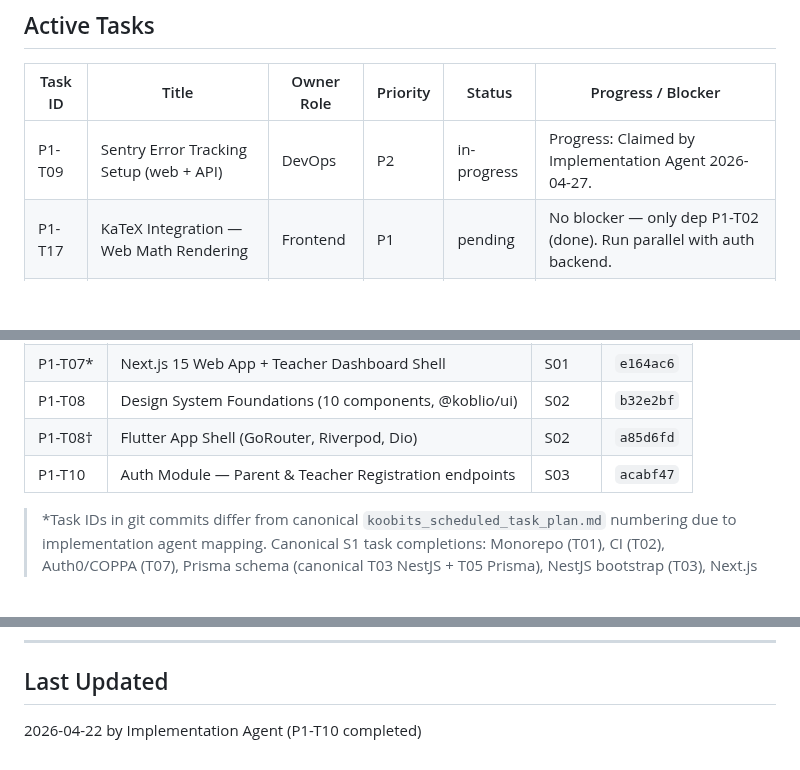
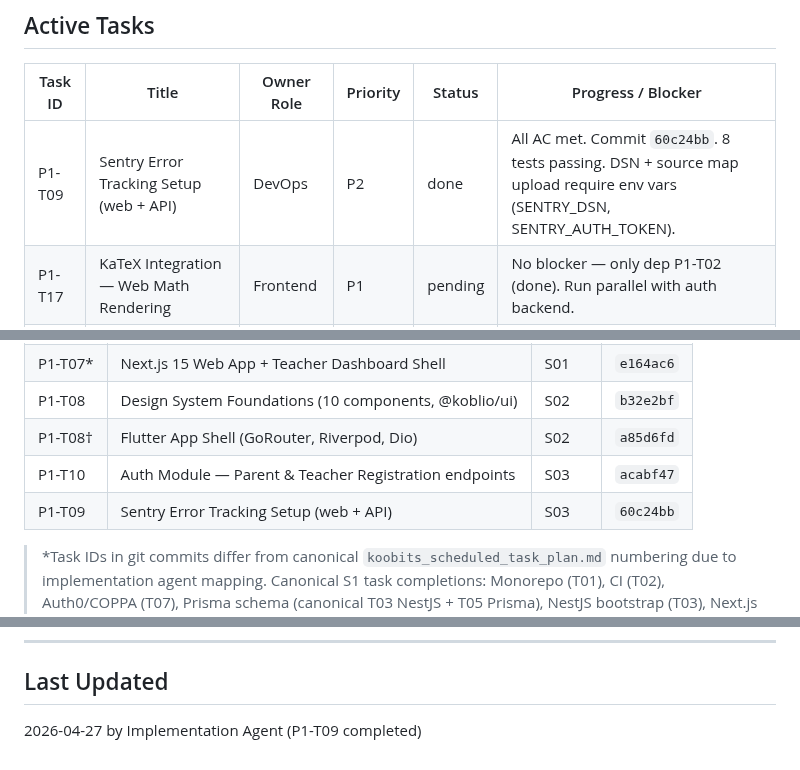
Before and after one commit to tjokrogunawant-dev/koblio-platform, a Markdown page: sprint_tracker/current_sprint.md, 3 parts joined by grey strips. Rendered like a GitHub page; blank space fills up the shorter version.

Commit message:
Update sprint tracker: P1-T09 Sentry setup marked done
https://claude.ai/code/session_01LdaKeKiSJHPx56k7yTYcDA

```diff
--- a/sprint_tracker/current_sprint.md
+++ b/sprint_tracker/current_sprint.md
@@ -12,7 +12,7 @@
 
 | Task ID | Title | Owner Role | Priority | Status | Progress / Blocker |
 |---|---|---|---|---|---|
-| P1-T09 | Sentry Error Tracking Setup (web + API) | DevOps | P2 | in-progress | Progress: Claimed by Implementation Agent 2026-04-27. |
+| P1-T09 | Sentry Error Tracking Setup (web + API) | DevOps | P2 | done | All AC met. Commit `60c24bb`. 8 tests passing. DSN + source map upload require env vars (SENTRY_DSN, SENTRY_AUTH_TOKEN). |
 | P1-T17 | KaTeX Integration — Web Math Rendering | Frontend | P1 | pending | No blocker — only dep P1-T02 (done). Run parallel with auth backend. |
 | P1-T10 | Auth Module — Parent & Teacher Registration endpoints | Backend | P0 | done | All AC met. Commit `acabf47`. 62 unit tests passing. |
 | P1-T11 | Auth Module — Student Login & RBAC enforcement | Backend | P0 | pending | Depends: P1-T10 |
@@ -45,6 +45,7 @@
 | P1-T08 | Design System Foundations (10 components, @koblio/ui) | S02 | `b32e2bf` |
 | P1-T08† | Flutter App Shell (GoRouter, Riverpod, Dio) | S02 | `a85d6fd` |
 | P1-T10 | Auth Module — Parent & Teacher Registration endpoints | S03 | `acabf47` |
+| P1-T09 | Sentry Error Tracking Setup (web + API) | S03 | `60c24bb` |
 
 > *Task IDs in git commits differ from canonical `koobits_scheduled_task_plan.md` numbering due to implementation agent mapping. Canonical S1 task completions: Monorepo (T01), CI (T02), Auth0/COPPA (T07), Prisma schema (canonical T03 NestJS + T05 Prisma), NestJS bootstrap (T03), Next.js shell (T02 web scaffold). Reconciliation needed in next QC pass.
 > †Flutter app shell not assigned a canonical task ID in current sprint plan; treated as Sprint 02 bonus deliverable.
@@ -61,4 +62,4 @@
 ---
 
 ## Last Updated
-2026-04-22 by Implementation Agent (P1-T10 completed)
+2026-04-27 by Implementation Agent (P1-T09 completed)
```
